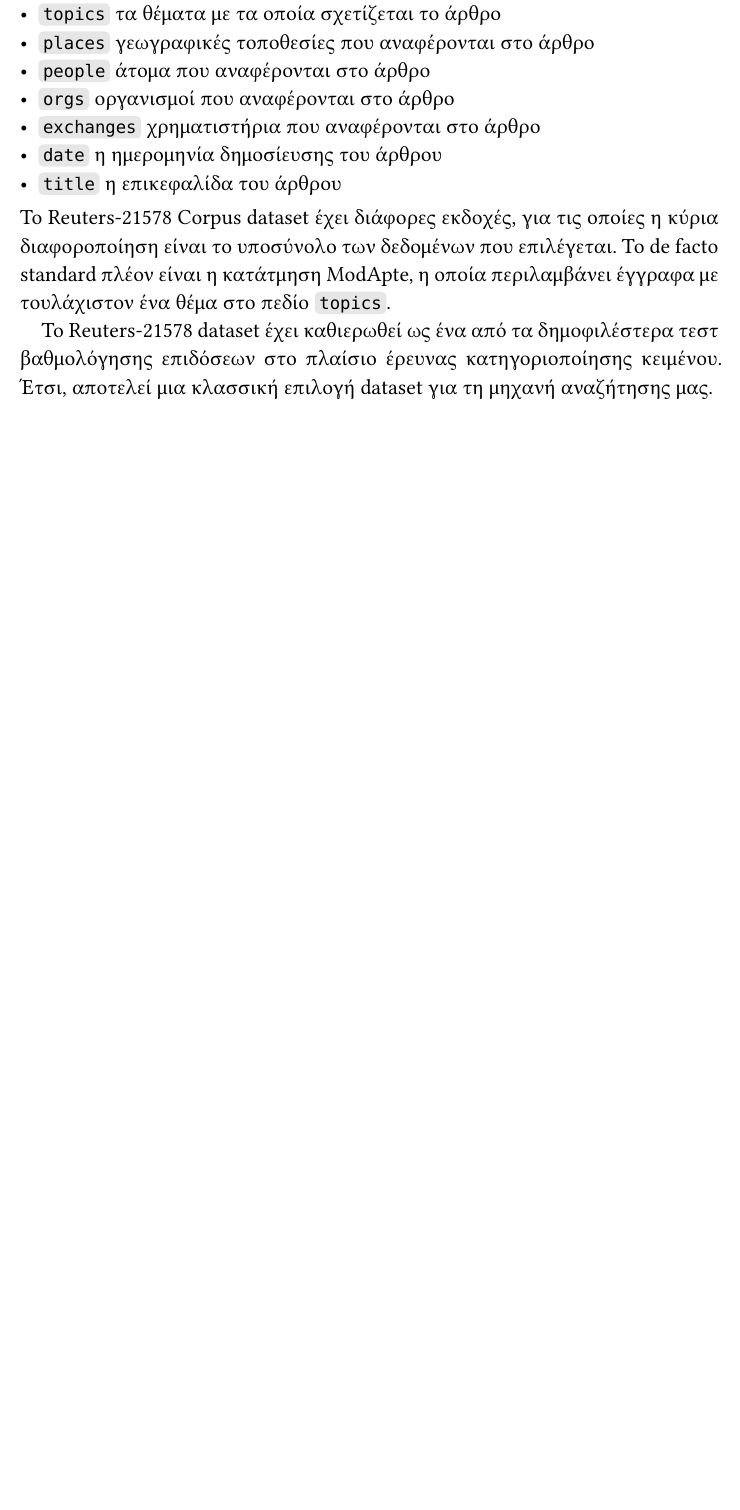
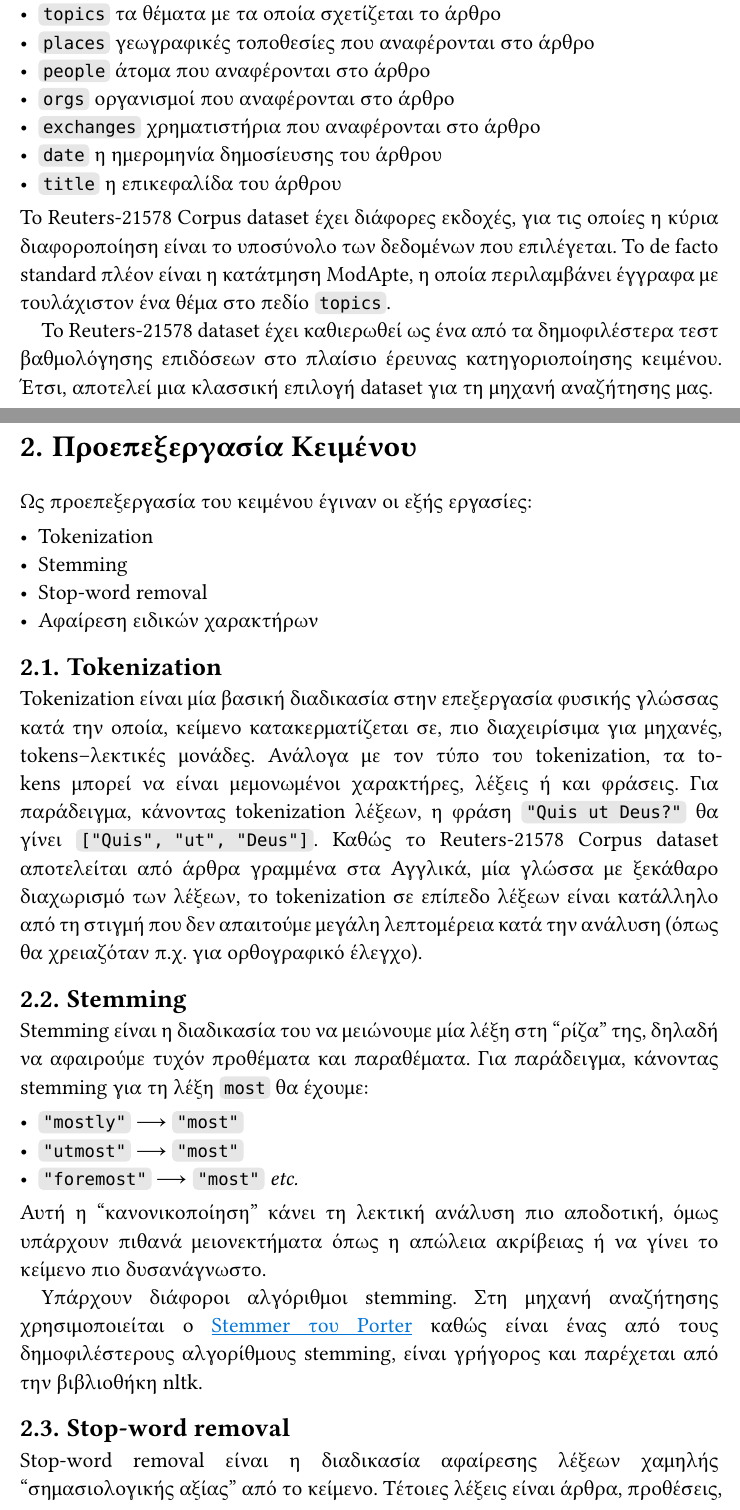
Before and after one commit to George-Markas/IR_LabProject, a Typst document (typst/Markantonatos 22390138-Antivahis 22390289.typ): part of page 3 of 3 before the commit and two parts of pages 3 and 4 of 5 after it, the two joined at a grey line, cut so that both start at the same text, the shorter picture padded with empty space. Compiled offline with Typst 0.15; a missing font is replaced by an installed copy or a similar font.

Commit message:
Updated report

```diff
--- a/typst/Markantonatos 22390138-Antivahis 22390289.typ
+++ b/typst/Markantonatos 22390138-Antivahis 22390289.typ
@@ -84,3 +85,46 @@
 To Reuters-21578 dataset έχει καθιερωθεί ως ένα από τα δημοφιλέστερα τεστ βαθμολόγησης
 επιδόσεων στο πλαίσιο έρευνας κατηγοριοποίησης κειμένου. Έτσι, αποτελεί μια κλασσική
 επιλογή dataset για τη μηχανή αναζήτησης μας.
+#pagebreak()
+
+= Προεπεξεργασία Κειμένου
+#v(1em)
+
+Ως προεπεξεργασία του κειμένου έγιναν οι εξής εργασίες:
+#v(0.3em)
+- Tokenization
+- Stemming
+- Stop-word removal
+- Αφαίρεση ειδικών χαρακτήρων
+
+== Tokenization
+Tokenization είναι μία βασική διαδικασία στην επεξεργασία φυσικής γλώσσας κατά την οποία,
+κείμενο κατακερματίζεται σε, πιο διαχειρίσιμα για μηχανές, tokens--λεκτικές μονάδες.
+Ανάλογα με τον τύπο του tokenization, τα tokens μπορεί να είναι μεμονωμένοι χαρακτήρες,
+λέξεις ή και φράσεις. Για παράδειγμα, κάνοντας tokenization λέξεων, η φράση `"Quis ut Deus?"`
+θα γίνει `["Quis", "ut", "Deus"]`. Καθώς το Reuters-21578 Corpus dataset αποτελείται από άρθρα
+γραμμένα στα Αγγλικά, μία γλώσσα με ξεκάθαρο διαχωρισμό των λέξεων, το tokenization σε επίπεδο
+λέξεων είναι κατάλληλο από τη στιγμή που δεν απαιτούμε μεγάλη λεπτομέρεια κατά την
+ανάλυση (όπως θα χρειαζόταν π.χ. για ορθογραφικό έλεγχο).
+
+== Stemming
+Stemming είναι η διαδικασία του να μειώνουμε μία λέξη στη "ρίζα" της, δηλαδή να αφαιρούμε
+τυχόν προθέματα και παραθέματα. Για παράδειγμα, κάνοντας stemming για τη λέξη `most` θα έχουμε:
+#v(0.3em)
+#align(left)[
+    - `"mostly"` #sym.arrow.r.long `"most"`\
+    - `"utmost"` #sym.arrow.r.long `"most"`\
+    - `"foremost"` #sym.arrow.r.long `"most"` _etc._
+]
+#v(0.3em)
+Αυτή η "κανονικοποίηση" κάνει τη λεκτική ανάλυση πιο αποδοτική, όμως υπάρχουν πιθανά
+μειονεκτήματα όπως η απώλεια ακρίβειας ή να γίνει το κείμενο πιο δυσανάγνωστο.
+
+Υπάρχουν διάφοροι αλγόριθμοι stemming. Στη μηχανή αναζήτησης χρησιμοποιείται
+ο #text(fill: blue, link("https://www.geeksforgeeks.org/nlp/porter-stemmer-technique-in-natural-language-processing/")[Stemmer του Porter]) καθώς
+είναι ένας από τους δημοφιλέστερους αλγορίθμους stemming,
+είναι γρήγορος και παρέχεται από την βιβλιοθήκη nltk.
+
+== Stop-word removal
+Stop-word removal είναι η διαδικασία αφαίρεσης λέξεων χαμηλής "σημασιολογικής αξίας"
+από το κείμενο. Τέτοιες λέξεις είναι άρθρα, προθέσεις, αντωνυμίες etc. Για παράδειγμα,
@@ -86,0 +137 @@
+== Αφαίρεση ειδικών χαρακτήρων
```
Also changed, not shown: typst/Markantonatos 22390138-Antivahis 22390289.pdf (added), typst/Markantonatos 22390138-Antivahis 22390289.typ (19 more changed lines).
